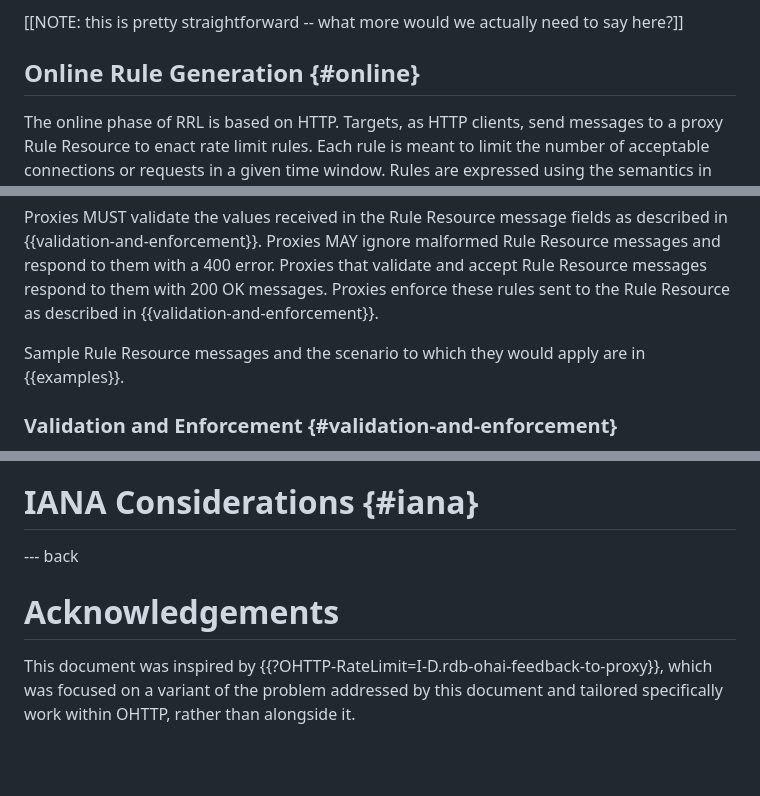
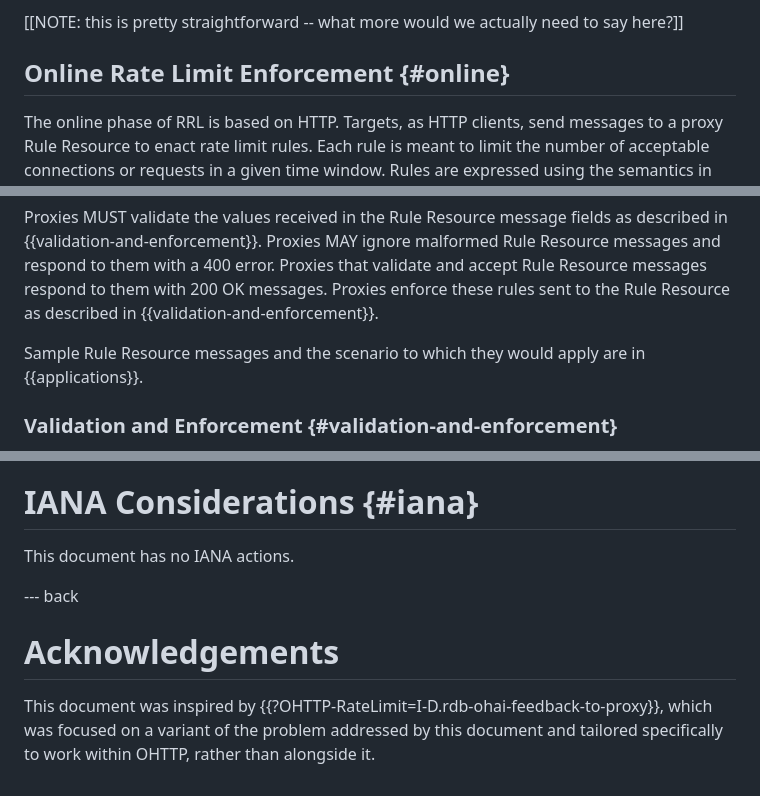
Before and after one commit to chris-wood/draft-wood-remote-rate-limiting, a Markdown page: draft-wood-remote-rate-limiting.md, 3 parts joined by grey strips. Drawn GitHub-style; blank space fills up the shorter version.

```diff
--- a/draft-wood-remote-rate-limiting.md
+++ b/draft-wood-remote-rate-limiting.md
@@ -165,7 +165,7 @@ certificates in the online phase of the protocol.
 
 [[NOTE: this is pretty straightforward -- what more would we actually need to say here?]]
 
-## Online Rule Generation {#online}
+## Online Rate Limit Enforcement {#online}
 
 The online phase of RRL is based on HTTP. Targets, as HTTP clients, send messages to
 a proxy Rule Resource to enact rate limit rules. Each rule is meant to limit the number
@@ -206,7 +206,7 @@ respond to them with a 400 error. Proxies that validate and accept Rule Resource
 respond to them with 200 OK messages. Proxies enforce these rules sent to the Rule Resource
 as described in {{validation-and-enforcement}}.
 
-Sample Rule Resource messages and the scenario to which they would apply are in {{examples}}.
+Sample Rule Resource messages and the scenario to which they would apply are in {{applications}}.
 
 ### Validation and Enforcement {#validation-and-enforcement}
 
@@ -260,7 +318,7 @@ TODO
 
 # IANA Considerations {#iana}
 
-<!-- This document has no IANA actions. -->
+This document has no IANA actions.
 
 --- back
 
@@ -268,4 +326,4 @@ TODO
 
 This document was inspired by {{?OHTTP-RateLimit=I-D.rdb-ohai-feedback-to-proxy}},
 which was focused on a variant of the problem addressed by this document and
-tailored specifically work within OHTTP, rather than alongside it.
+tailored specifically to work within OHTTP, rather than alongside it.
```
Also changed, not shown: other parts of draft-wood-remote-rate-limiting.md (+68 -10 lines).
